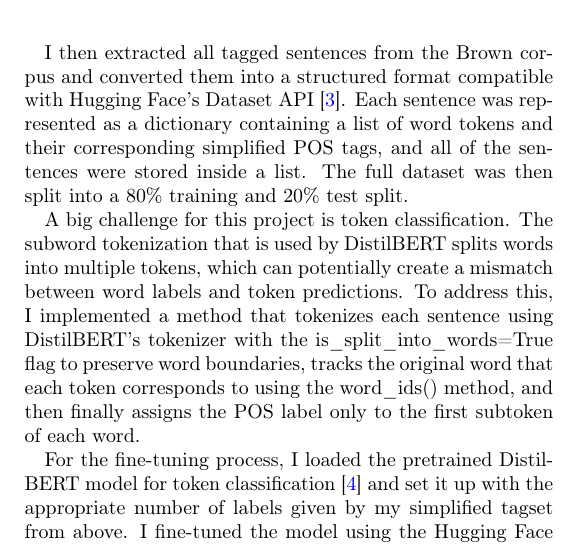
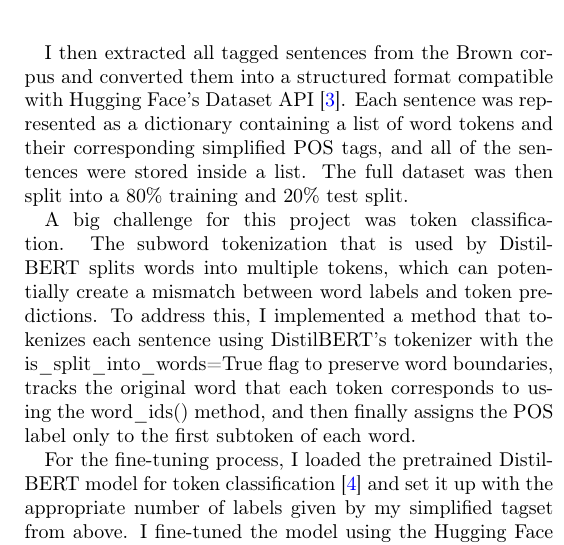
Before and after one commit to tylerdinh/ling-3250-final-project, a LaTeX document (report/ling_3250_final_project_report.tex): part of one column of page 2 of 3, cut so that both start at the same text. Compiled offline with pdfLaTeX.

Commit message:
docs: is done was done and always will be done!

```diff
--- a/report/ling_3250_final_project_report.tex
+++ b/report/ling_3250_final_project_report.tex
@@ -69,7 +69,7 @@ The Brown corpus contains a lot of very specific POS tags. To simultaneously red
 
 I then extracted all tagged sentences from the Brown corpus and converted them into a structured format compatible with Hugging Face's Dataset API \cite{huggingface_datasets}. Each sentence was represented as a dictionary containing a list of word tokens and their corresponding simplified POS tags, and all of the sentences were stored inside a list. The full dataset was then split into a 80\% training and 20\% test split.
 
-A big challenge for this project is token classification. The subword tokenization that is used by DistilBERT splits words into multiple tokens, which can potentially create a mismatch between word labels and token predictions. To address this, I implemented a method that tokenizes each sentence using DistilBERT's tokenizer with the is\_split\_into\_words=True flag to preserve word boundaries, tracks the original word that each token corresponds to using the word\_ids() method, and then finally assigns the POS label only to the first subtoken of each word.
+A big challenge for this project was token classification. The subword tokenization that is used by DistilBERT splits words into multiple tokens, which can potentially create a mismatch between word labels and token predictions. To address this, I implemented a method that tokenizes each sentence using DistilBERT's tokenizer with the is\_split\_into\_words=True flag to preserve word boundaries, tracks the original word that each token corresponds to using the word\_ids() method, and then finally assigns the POS label only to the first subtoken of each word.
 
 For the fine-tuning process, I loaded the pretrained DistilBERT model for token classification \cite{huggingface_distilbert} and set it up with the appropriate number of labels given by my simplified tagset from above. I fine-tuned the model using the Hugging Face Trainer API \cite{huggingface_trainer}, which abstracts and makes model training much easier. I trained for 3 epochs, taking about 15 minutes on my laptop. The fine-tuned model was then pushed to Hugging Face \cite{distilbert_brown_pos}, where it is publicly available.
 
```
Also changed, not shown: report/ling_3250_final_project_report.pdf.
